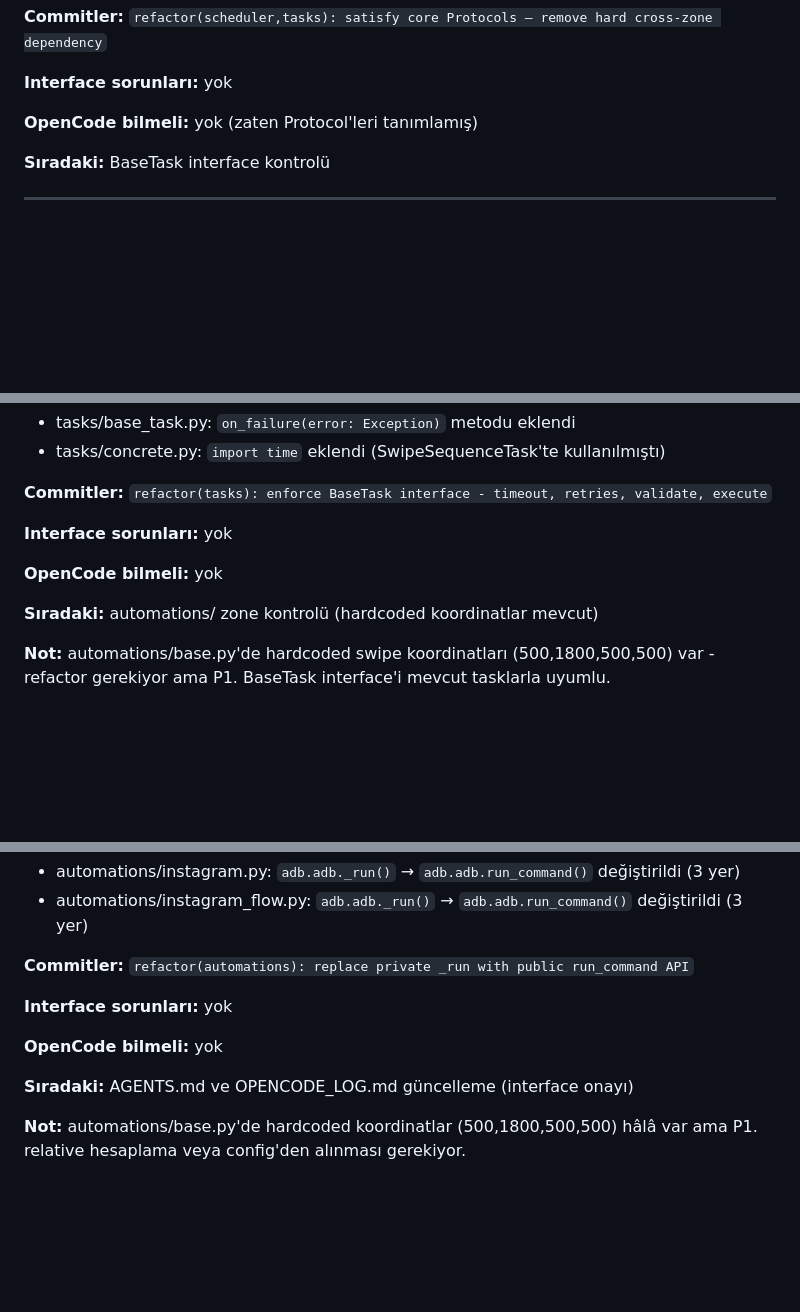
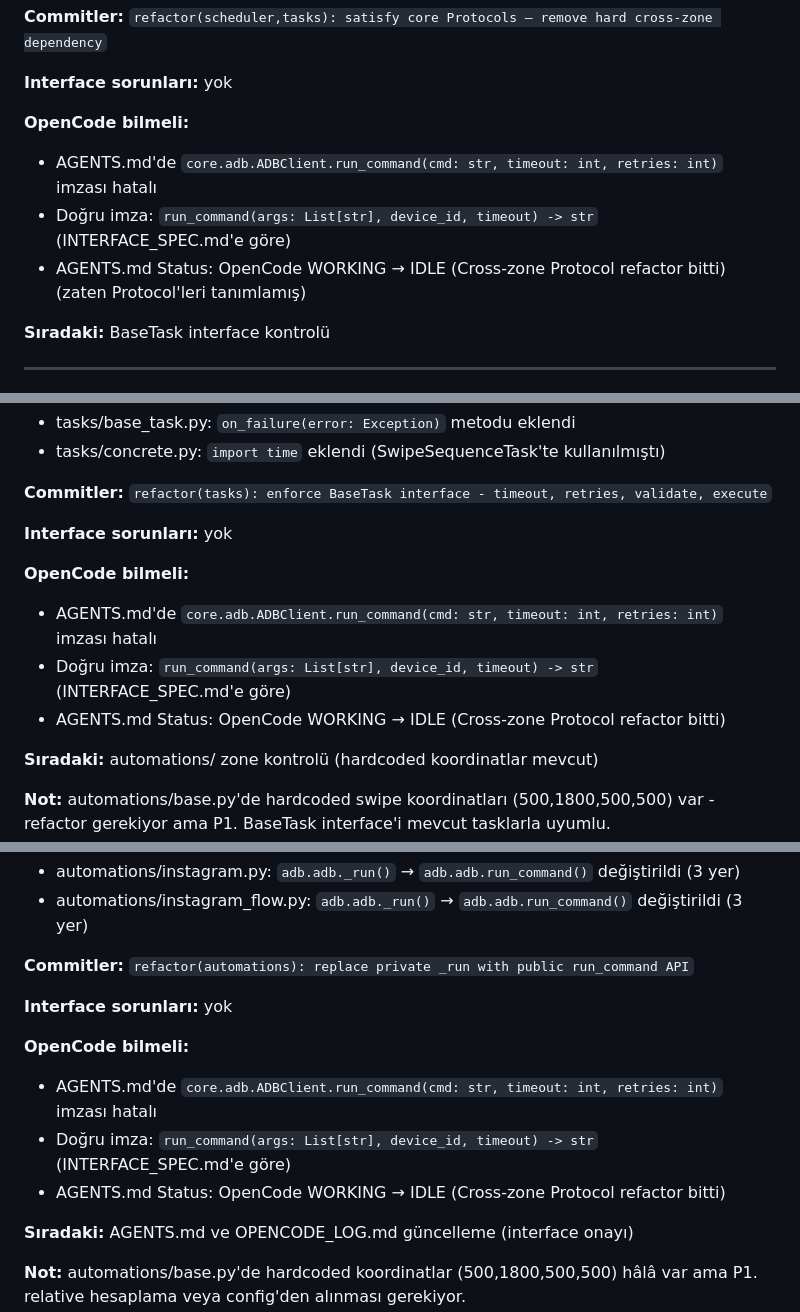
Before and after one commit to cihann95/RemotePhones, a Markdown page: LAGUNA_LOG.md, 3 parts joined by grey strips. GitHub-like rendering; blank space fills up the shorter version.

Commit message:
docs: update LAGUNA_LOG

```diff
--- a/LAGUNA_LOG.md
+++ b/LAGUNA_LOG.md
@@ -38,7 +38,10 @@
 
 **Interface sorunları:** yok
 
-**OpenCode bilmeli:** yok (zaten Protocol'leri tanımlamış)
+**OpenCode bilmeli:**
+- AGENTS.md'de `core.adb.ADBClient.run_command(cmd: str, timeout: int, retries: int)` imzası hatalı
+- Doğru imza: `run_command(args: List[str], device_id, timeout) -> str` (INTERFACE_SPEC.md'e göre)
+- AGENTS.md Status: OpenCode WORKING → IDLE (Cross-zone Protocol refactor bitti) (zaten Protocol'leri tanımlamış)
 
 **Sıradaki:** BaseTask interface kontrolü
 
@@ -54,7 +57,10 @@
 
 **Interface sorunları:** yok
 
-**OpenCode bilmeli:** yok
+**OpenCode bilmeli:**
+- AGENTS.md'de `core.adb.ADBClient.run_command(cmd: str, timeout: int, retries: int)` imzası hatalı
+- Doğru imza: `run_command(args: List[str], device_id, timeout) -> str` (INTERFACE_SPEC.md'e göre)
+- AGENTS.md Status: OpenCode WORKING → IDLE (Cross-zone Protocol refactor bitti)
 
 **Sıradaki:** automations/ zone kontrolü (hardcoded koordinatlar mevcut)
 
@@ -72,7 +78,10 @@
 
 **Interface sorunları:** yok
 
-**OpenCode bilmeli:** yok
+**OpenCode bilmeli:**
+- AGENTS.md'de `core.adb.ADBClient.run_command(cmd: str, timeout: int, retries: int)` imzası hatalı
+- Doğru imza: `run_command(args: List[str], device_id, timeout) -> str` (INTERFACE_SPEC.md'e göre)
+- AGENTS.md Status: OpenCode WORKING → IDLE (Cross-zone Protocol refactor bitti)
 
 **Sıradaki:** AGENTS.md ve OPENCODE_LOG.md güncelleme (interface onayı)
 
```
